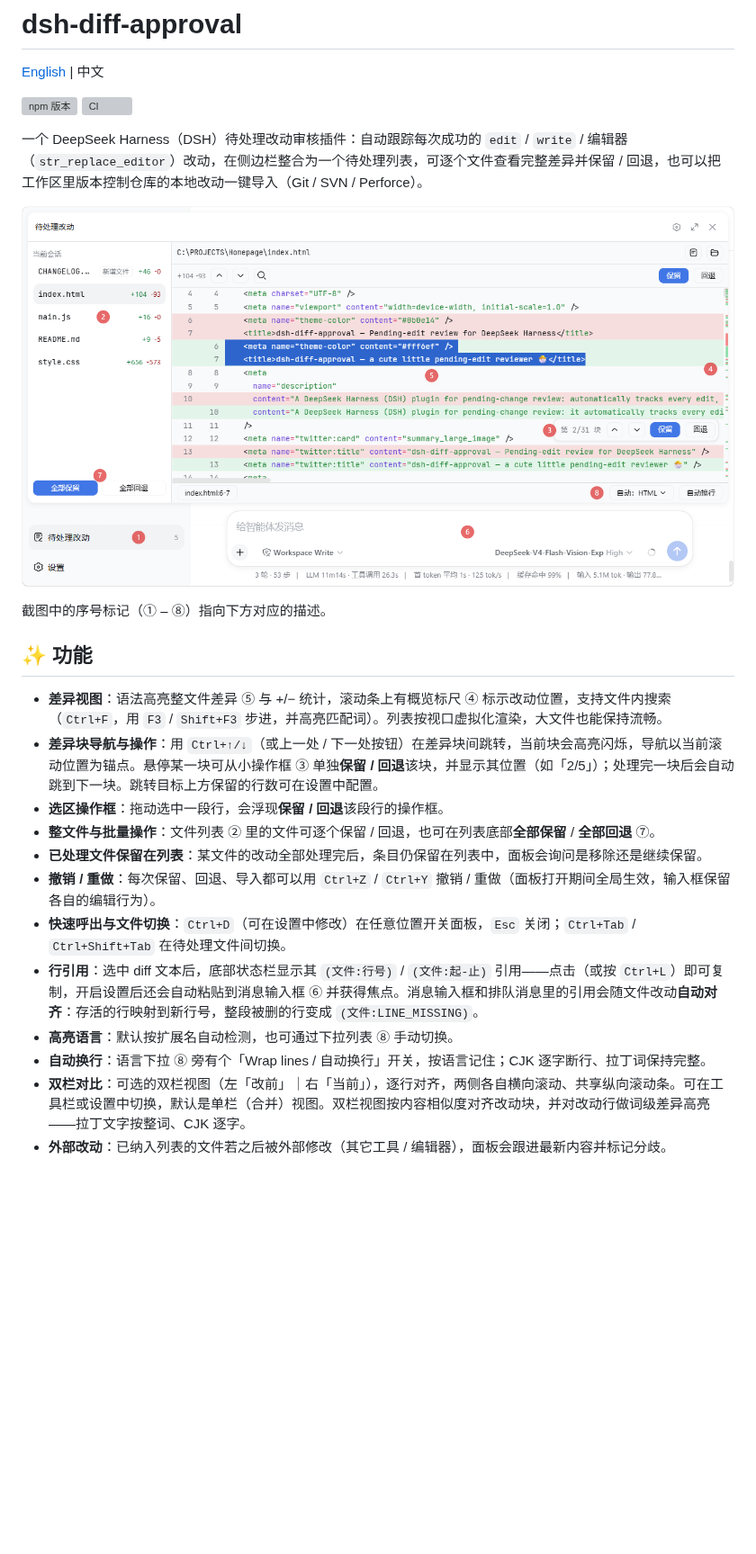
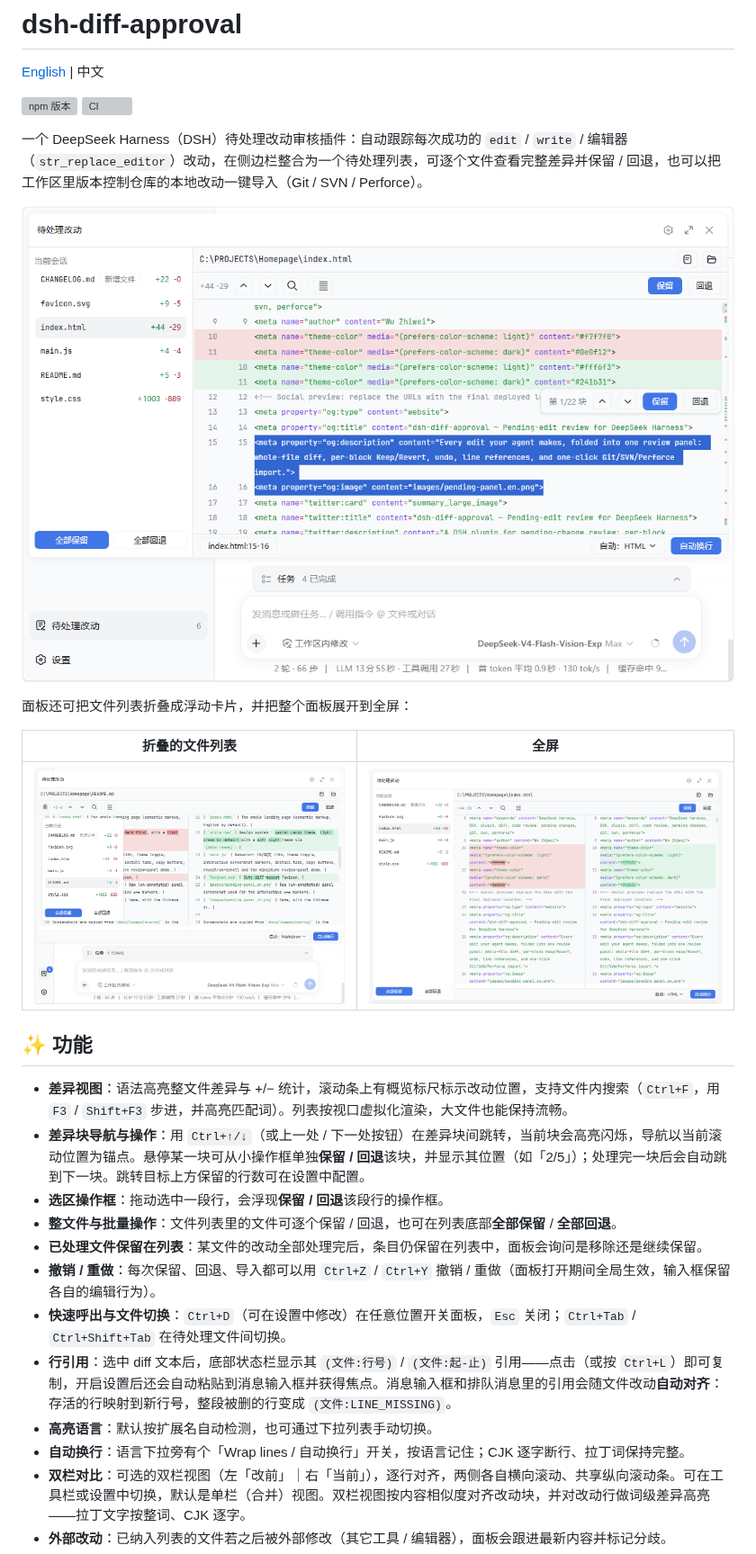
Before and after one commit to 9087/dsh-diff-approval, a Markdown page: README.zh.md, the part around one of its changes. Shown at 90% size. Drawn GitHub-style; pictures changed too: docs/images/file-list-collapsed.zh.png (added), docs/images/fullscreen.zh.png (added), docs/images/pending-panel.zh.png; blank space fills up the shorter version; grey boxes are pictures that could not be loaded.

Commit message:
docs: refresh panel screenshots without markers and add collapsed-list and fullscreen views

```diff
--- a/README.zh.md
+++ b/README.zh.md
@@ -9,20 +9,24 @@
 
 ![待处理改动面板](docs/images/pending-panel.zh.png)
 
-截图中的序号标记（① – ⑧）指向下方对应的描述。
+面板还可把文件列表折叠成浮动卡片，并把整个面板展开到全屏：
+
+| 折叠的文件列表 | 全屏 |
+| --- | --- |
+| ![折叠的文件列表](docs/images/file-list-collapsed.zh.png) | ![全屏](docs/images/fullscreen.zh.png) |
 
 ## ✨ 功能
 
-- **差异视图**：语法高亮整文件差异 ⑤ 与 +/− 统计，滚动条上有概览标尺 ④ 标示改动位置，支持文件内搜索（`Ctrl+F`，用 `F3` / `Shift+F3` 步进，并高亮匹配词）。列表按视口虚拟化渲染，大文件也能保持流畅。
-- **差异块导航与操作**：用 `Ctrl+↑/↓`（或上一处 / 下一处按钮）在差异块间跳转，当前块会高亮闪烁，导航以当前滚动位置为锚点。悬停某一块可从小操作框 ③ 单独**保留 / 回退**该块，并显示其位置（如「2/5」）；处理完一块后会自动跳到下一块。跳转目标上方保留的行数可在设置中配置。
+- **差异视图**：语法高亮整文件差异与 +/− 统计，滚动条上有概览标尺标示改动位置，支持文件内搜索（`Ctrl+F`，用 `F3` / `Shift+F3` 步进，并高亮匹配词）。列表按视口虚拟化渲染，大文件也能保持流畅。
+- **差异块导航与操作**：用 `Ctrl+↑/↓`（或上一处 / 下一处按钮）在差异块间跳转，当前块会高亮闪烁，导航以当前滚动位置为锚点。悬停某一块可从小操作框单独**保留 / 回退**该块，并显示其位置（如「2/5」）；处理完一块后会自动跳到下一块。跳转目标上方保留的行数可在设置中配置。
 - **选区操作框**：拖动选中一段行，会浮现**保留 / 回退**该段行的操作框。
-- **整文件与批量操作**：文件列表 ② 里的文件可逐个保留 / 回退，也可在列表底部**全部保留** / **全部回退** ⑦。
+- **整文件与批量操作**：文件列表里的文件可逐个保留 / 回退，也可在列表底部**全部保留** / **全部回退**。
 - **已处理文件保留在列表**：某文件的改动全部处理完后，条目仍保留在列表中，面板会询问是移除还是继续保留。
 - **撤销 / 重做**：每次保留、回退、导入都可以用 `Ctrl+Z` / `Ctrl+Y` 撤销 / 重做（面板打开期间全局生效，输入框保留各自的编辑行为）。
 - **快速呼出与文件切换**：`Ctrl+D`（可在设置中修改）在任意位置开关面板，`Esc` 关闭；`Ctrl+Tab` / `Ctrl+Shift+Tab` 在待处理文件间切换。
-- **行引用**：选中 diff 文本后，底部状态栏显示其 `(文件:行号)` / `(文件:起-止)` 引用——点击（或按 `Ctrl+L`）即可复制，开启设置后还会自动粘贴到消息输入框 ⑥ 并获得焦点。消息输入框和排队消息里的引用会随文件改动**自动对齐**：存活的行映射到新行号，整段被删的行变成 `(文件:LINE_MISSING)`。
-- **高亮语言**：默认按扩展名自动检测，也可通过下拉列表 ⑧ 手动切换。
-- **自动换行**：语言下拉 ⑧ 旁有个「Wrap lines / 自动换行」开关，按语言记住；CJK 逐字断行、拉丁词保持完整。
+- **行引用**：选中 diff 文本后，底部状态栏显示其 `(文件:行号)` / `(文件:起-止)` 引用——点击（或按 `Ctrl+L`）即可复制，开启设置后还会自动粘贴到消息输入框并获得焦点。消息输入框和排队消息里的引用会随文件改动**自动对齐**：存活的行映射到新行号，整段被删的行变成 `(文件:LINE_MISSING)`。
+- **高亮语言**：默认按扩展名自动检测，也可通过下拉列表手动切换。
+- **自动换行**：语言下拉旁有个「Wrap lines / 自动换行」开关，按语言记住；CJK 逐字断行、拉丁词保持完整。
 - **双栏对比**：可选的双栏视图（左「改前」｜右「当前」），逐行对齐，两侧各自横向滚动、共享纵向滚动条。可在工具栏或设置中切换，默认是单栏（合并）视图。双栏视图按内容相似度对齐改动块，并对改动行做词级差异高亮——拉丁文字按整词、CJK 逐字。
 - **外部改动**：已纳入列表的文件若之后被外部修改（其它工具 / 编辑器），面板会跟进最新内容并标记分歧。
 - **打开 / 定位**：查看某个文件的差异时，可一键在默认应用中打开它，或在系统文件管理器中定位它。
```
Also changed, not shown: other parts of README.zh.md (+1 -1 lines), README.md (+12 -8 lines), docs/images/file-list-collapsed.png (added), docs/images/fullscreen.png (added), docs/images/pending-panel.png.
